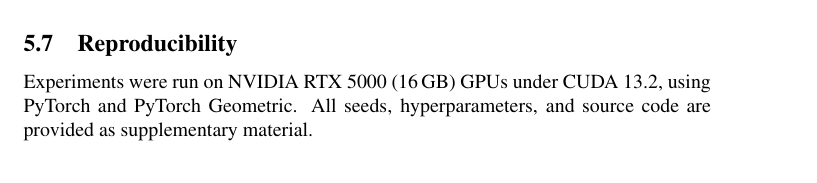
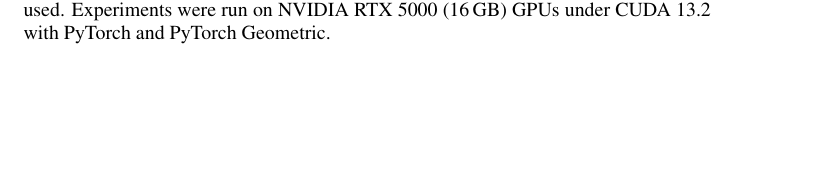
Before and after one commit to VarunGawali/bnb-world-model, a LaTeX paper (paper/anonymous-submission.tex): part of page 11 of 17 before the commit and part of page 12 of 17 after it, cut at the place of the change, the shorter picture padded with empty space. Compiled offline with pdfLaTeX; a LaTeX package or settings file that is missing is left out; a missing bibliography style is replaced by a similar one.

Commit message:
Merge duplicate Reproducibility subsection into Reproducibility Statement
Removed §Experiments/Reproducibility subsection (3-sentence GPU/framework
blurb) and folded its content into the existing unnumbered Reproducibility
Statement after the conclusion, eliminating the duplicate.

Co-Authored-By: Claude Sonnet 4.6 <noreply@anthropic.com>
Claude-Session: https://claude.ai/code/session_01KpxY3c18YFXeDsPyMizzoX

```diff
--- a/paper/anonymous-submission.tex
+++ b/paper/anonymous-submission.tex
@@ -789,12 +789,6 @@ tokens. This is a short, fixed-horizon regression, not long-horizon generation,
 and a causal Transformer fits the task well. An SSM replacement remains a
 worthwhile ablation at longer trajectories.
 
-\subsection{Reproducibility}
-
-Experiments were run on NVIDIA RTX 5000 (16\,GB) GPUs under CUDA~13.2, using
-PyTorch and PyTorch Geometric. All seeds, hyperparameters, and source code are
-provided as supplementary material.
-
 % -----------------------------------------------------------------------
 \section{Conclusion}
 
@@ -834,7 +828,8 @@ trajectory collector, model code, training scripts, and random seeds used to
 produce every result in this paper are included in the anonymized supplementary
 zip archive. Instance generation follows the Set Cover parameterization
 described in Section~\ref{sec:method}; no external proprietary datasets are
-used.
+used. Experiments were run on NVIDIA RTX~5000 (16\,GB) GPUs under CUDA~13.2
+with PyTorch and PyTorch Geometric.
 
 \subsubsection*{Ethics Statement}
 
```
